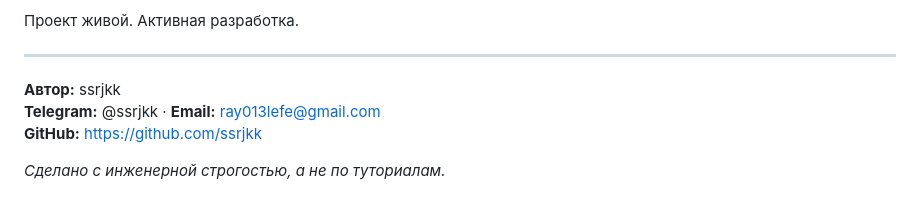
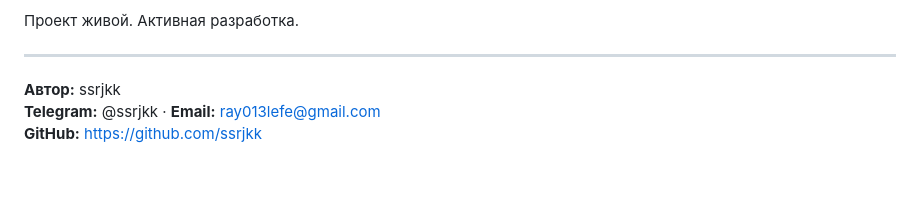
Before and after one commit to ssrjkk/API-test-framework, a Markdown page: README.md, the part around the change. GitHub-like rendering; blank space fills up the shorter version.

```diff
--- a/README.md
+++ b/README.md
@@ -185,7 +185,6 @@ Allure отчеты: https://ssrjkk.github.io/hh-api-framework/allure/
 ---
 
 **Автор:** ssrjkk
-**Telegram:** @ssrjkk · **Email:** ray013lefe@gmail.com
+**Telegram:** @ssrjkk ·
+**Email:** ray013lefe@gmail.com
 **GitHub:** https://github.com/ssrjkk
-
-*Сделано с инженерной строгостью, а не по туториалам.*
```
